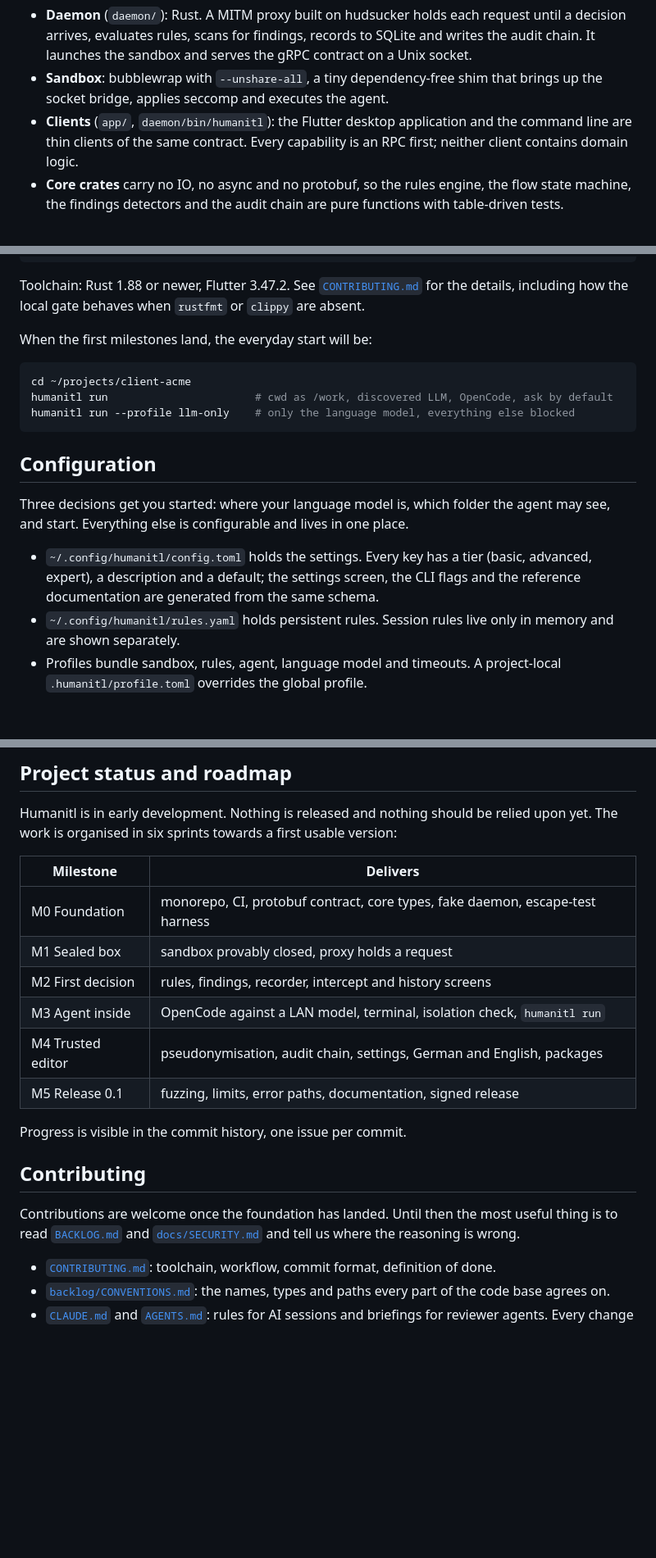
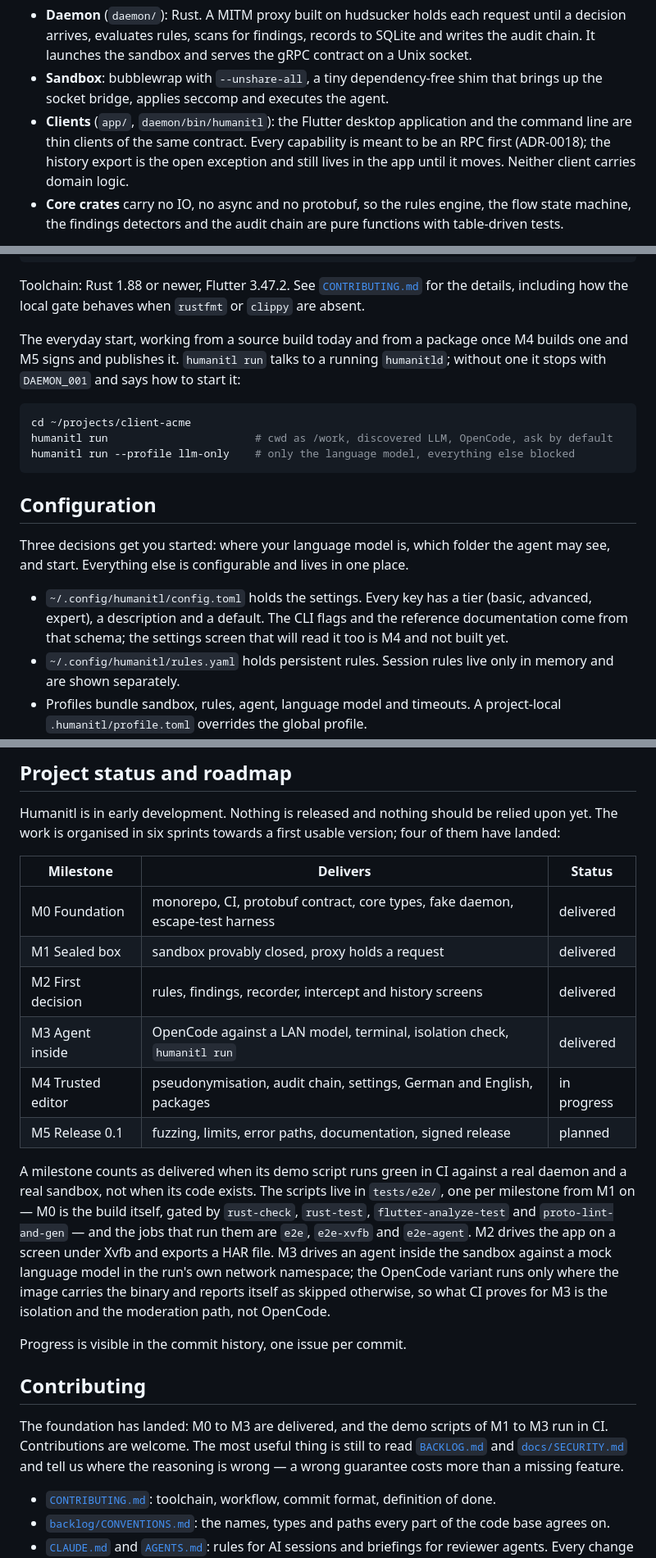
Before and after one commit to nurkert/Humanitl, a Markdown page: README.md, 3 parts joined by grey strips. Shown at 82% size. Rendered like a GitHub page; blank space fills up the shorter version.

Commit message:
docs(readme): the status table says what is built, not what was planned
The capability table still read "planned, M2" for the queue, the decision, the
rules and the history, all of which have been shipped and are driven by the M2
demo script in CI. The roadmap listed six milestones without saying which are
done. Both now say where the project stands, and the roadmap says what
"delivered" means here: the demo script of the milestone runs green in CI
against a real daemon and a real sandbox, not that the code exists.

Three claims were corrected rather than relabelled, because relabelling them
would have carried an untruth forward:

- The decide row promised "allow, allow edited, or block". The editor is M4 and
  `app/lib/features/editor/` holds two `.gitkeep` files, so editing has its own
  row as "in progress, M4". The row also said the rule scope "domain and method",
  which is host and method in `rule_sentence.dart`, and listed three durations
  where the code has four.
- The audit row said "planned" although the hash chain is built; it now says
  chain built, screen and export planned, because `humanitl audit` is still
  `PlaceholderArgs` and the audit screen is a placeholder widget.
- "Every capability is an RPC first; neither client contains domain logic" became
  untrue the moment the export was called built: the export has no RPC and no CLI
  command, only four encoders in Dart, and ADR-0018 names it explicitly. It is
  now written as the open exception it is.

Review: the reviewers caught this text overstating in the same way the old text
did, which is the point of reviewing prose against code. Taken over: M3 does not
run OpenCode in CI — the image has no binary, the run reports it skipped, and the
model is a mock in the run's own namespace, so the sentence now says what CI
proves for M3 and what it does not; the scripts are one per milestone from M1 on,
M0 has none, so "M0 to M3 and their demo scripts run in CI" was false for M0;
`humanitl run` needs a running `humanitld` and stops with `DAEMON_001` without
one; curl exports a single request; the settings screen that will read the schema
does not exist yet.

Codex is out of quota until this afternoon, so a replacement review subagent
stood in for it, as CLAUDE.md allows. Antigravity found the same two overstatements
independently.

Co-Authored-By: Claude Opus 5 <noreply@anthropic.com>
Claude-Session: https://claude.ai/code/session_018mbhiPDuedfzifM1VroEv2

````diff
--- a/README.md
+++ b/README.md
@@ -120,8 +121,9 @@ plan with milestones, sprints and every issue is in [`BACKLOG.md`](BACKLOG.md).
 - **Sandbox**: bubblewrap with `--unshare-all`, a tiny dependency-free shim
   that brings up the socket bridge, applies seccomp and executes the agent.
 - **Clients** (`app/`, `daemon/bin/humanitl`): the Flutter desktop application
-  and the command line are thin clients of the same contract. Every capability
-  is an RPC first; neither client contains domain logic.
+  and the command line are thin clients of the same contract. Every capability is
+  meant to be an RPC first (ADR-0018); the history export is the open exception
+  and still lives in the app until it moves. Neither client carries domain logic.
 - **Core crates** carry no IO, no async and no protobuf, so the rules engine,
   the flow state machine, the findings detectors and the audit chain are pure
   functions with table-driven tests.
@@ -162,7 +164,9 @@ Toolchain: Rust 1.88 or newer, Flutter 3.47.2. See
 [`CONTRIBUTING.md`](CONTRIBUTING.md) for the details, including how the local
 gate behaves when `rustfmt` or `clippy` are absent.
 
-When the first milestones land, the everyday start will be:
+The everyday start, working from a source build today and from a package once
+M4 builds one and M5 signs and publishes it. `humanitl run` talks to a running
+`humanitld`; without one it stops with `DAEMON_001` and says how to start it:
 
 ```sh
 cd ~/projects/client-acme
@@ -177,9 +181,9 @@ the agent may see, and start. Everything else is configurable and lives in one
 place.
 
 - `~/.config/humanitl/config.toml` holds the settings. Every key has a tier
-  (basic, advanced, expert), a description and a default; the settings screen,
-  the CLI flags and the reference documentation are generated from the same
-  schema.
+  (basic, advanced, expert), a description and a default. The CLI flags and the
+  reference documentation come from that schema; the settings screen that will
+  read it too is M4 and not built yet.
 - `~/.config/humanitl/rules.yaml` holds persistent rules. Session rules live
   only in memory and are shown separately.
 - Profiles bundle sandbox, rules, agent, language model and timeouts. A
@@ -202,24 +206,37 @@ To report a vulnerability, do not open a public issue. Use the contact given in
 
 Humanitl is in early development. Nothing is released and nothing should be
 relied upon yet. The work is organised in six sprints towards a first usable
-version:
+version; four of them have landed:
 
-| Milestone | Delivers |
-|---|---|
-| M0 Foundation | monorepo, CI, protobuf contract, core types, fake daemon, escape-test harness |
-| M1 Sealed box | sandbox provably closed, proxy holds a request |
-| M2 First decision | rules, findings, recorder, intercept and history screens |
-| M3 Agent inside | OpenCode against a LAN model, terminal, isolation check, `humanitl run` |
-| M4 Trusted editor | pseudonymisation, audit chain, settings, German and English, packages |
-| M5 Release 0.1 | fuzzing, limits, error paths, documentation, signed release |
+| Milestone | Delivers | Status |
+|---|---|---|
+| M0 Foundation | monorepo, CI, protobuf contract, core types, fake daemon, escape-test harness | delivered |
+| M1 Sealed box | sandbox provably closed, proxy holds a request | delivered |
+| M2 First decision | rules, findings, recorder, intercept and history screens | delivered |
+| M3 Agent inside | OpenCode against a LAN model, terminal, isolation check, `humanitl run` | delivered |
+| M4 Trusted editor | pseudonymisation, audit chain, settings, German and English, packages | in progress |
+| M5 Release 0.1 | fuzzing, limits, error paths, documentation, signed release | planned |
+
+A milestone counts as delivered when its demo script runs green in CI against a
+real daemon and a real sandbox, not when its code exists. The scripts live in
+`tests/e2e/`, one per milestone from M1 on — M0 is the build itself, gated by
+`rust-check`, `rust-test`, `flutter-analyze-test` and `proto-lint-and-gen` — and
+the jobs that run them are `e2e`, `e2e-xvfb` and `e2e-agent`. M2 drives the app on
+a screen under Xvfb and exports a HAR file. M3 drives an agent inside the sandbox
+against a mock language model in the run's own network namespace; the OpenCode
+variant runs only where the image carries the binary and reports itself as
+skipped otherwise, so what CI proves for M3 is the isolation and the moderation
+path, not OpenCode.
 
 Progress is visible in the commit history, one issue per commit.
 
 ## Contributing
 
-Contributions are welcome once the foundation has landed. Until then the most
-useful thing is to read [`BACKLOG.md`](BACKLOG.md) and
-[`docs/SECURITY.md`](docs/SECURITY.md) and tell us where the reasoning is wrong.
+The foundation has landed: M0 to M3 are delivered, and the demo scripts of M1 to
+M3 run in CI. Contributions are welcome. The most useful thing is still to read
+[`BACKLOG.md`](BACKLOG.md) and [`docs/SECURITY.md`](docs/SECURITY.md) and tell us
+where the reasoning is wrong — a wrong guarantee costs more than a missing
+feature.
 
 - [`CONTRIBUTING.md`](CONTRIBUTING.md): toolchain, workflow, commit format,
   definition of done.
````
Also changed, not shown: other parts of README.md (+9 -8 lines).
